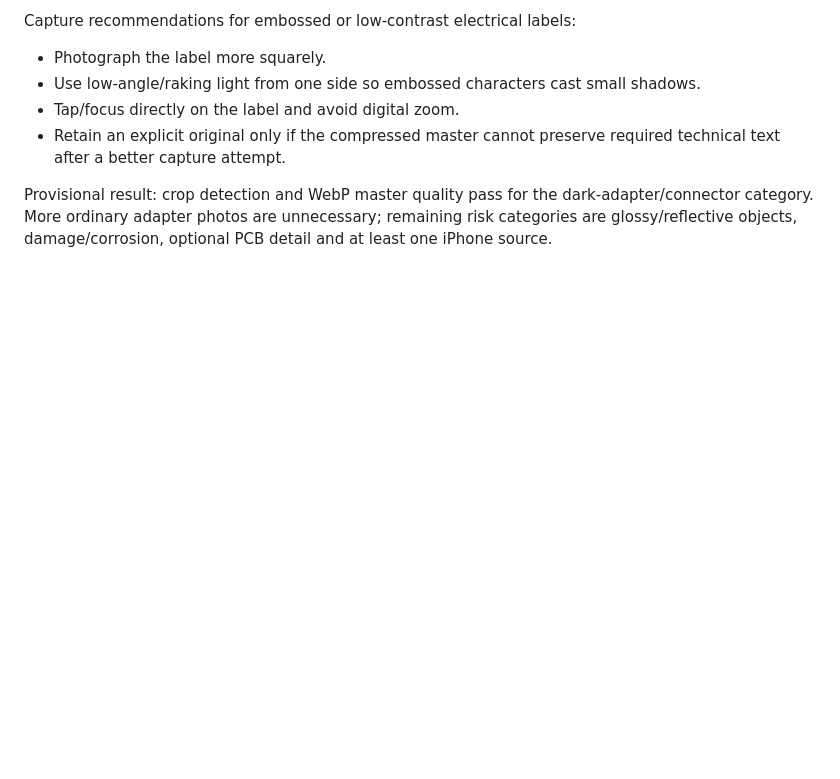
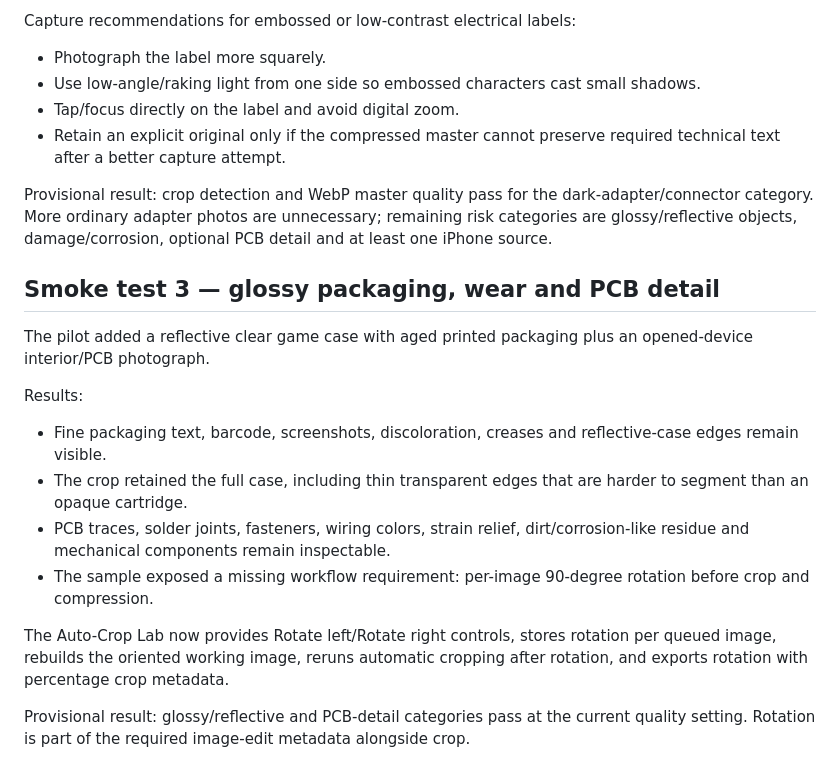
Before and after one commit to jmbjr/retrogames, a Markdown page: docs/image-compression-pilot.md, the part around the change. Rendered like a GitHub page; blank space fills up the shorter version.

Commit message:
Record glossy PCB test and rotation requirement

```diff
--- a/docs/image-compression-pilot.md
+++ b/docs/image-compression-pilot.md
@@ -103,3 +103,19 @@ Capture recommendations for embossed or low-contrast electrical labels:
 - Retain an explicit original only if the compressed master cannot preserve required technical text after a better capture attempt.
 
 Provisional result: crop detection and WebP master quality pass for the dark-adapter/connector category. More ordinary adapter photos are unnecessary; remaining risk categories are glossy/reflective objects, damage/corrosion, optional PCB detail and at least one iPhone source.
+
+
+## Smoke test 3 — glossy packaging, wear and PCB detail
+
+The pilot added a reflective clear game case with aged printed packaging plus an opened-device interior/PCB photograph.
+
+Results:
+
+- Fine packaging text, barcode, screenshots, discoloration, creases and reflective-case edges remain visible.
+- The crop retained the full case, including thin transparent edges that are harder to segment than an opaque cartridge.
+- PCB traces, solder joints, fasteners, wiring colors, strain relief, dirt/corrosion-like residue and mechanical components remain inspectable.
+- The sample exposed a missing workflow requirement: per-image 90-degree rotation before crop and compression.
+
+The Auto-Crop Lab now provides Rotate left/Rotate right controls, stores rotation per queued image, rebuilds the oriented working image, reruns automatic cropping after rotation, and exports rotation with percentage crop metadata.
+
+Provisional result: glossy/reflective and PCB-detail categories pass at the current quality setting. Rotation is part of the required image-edit metadata alongside crop.
```
